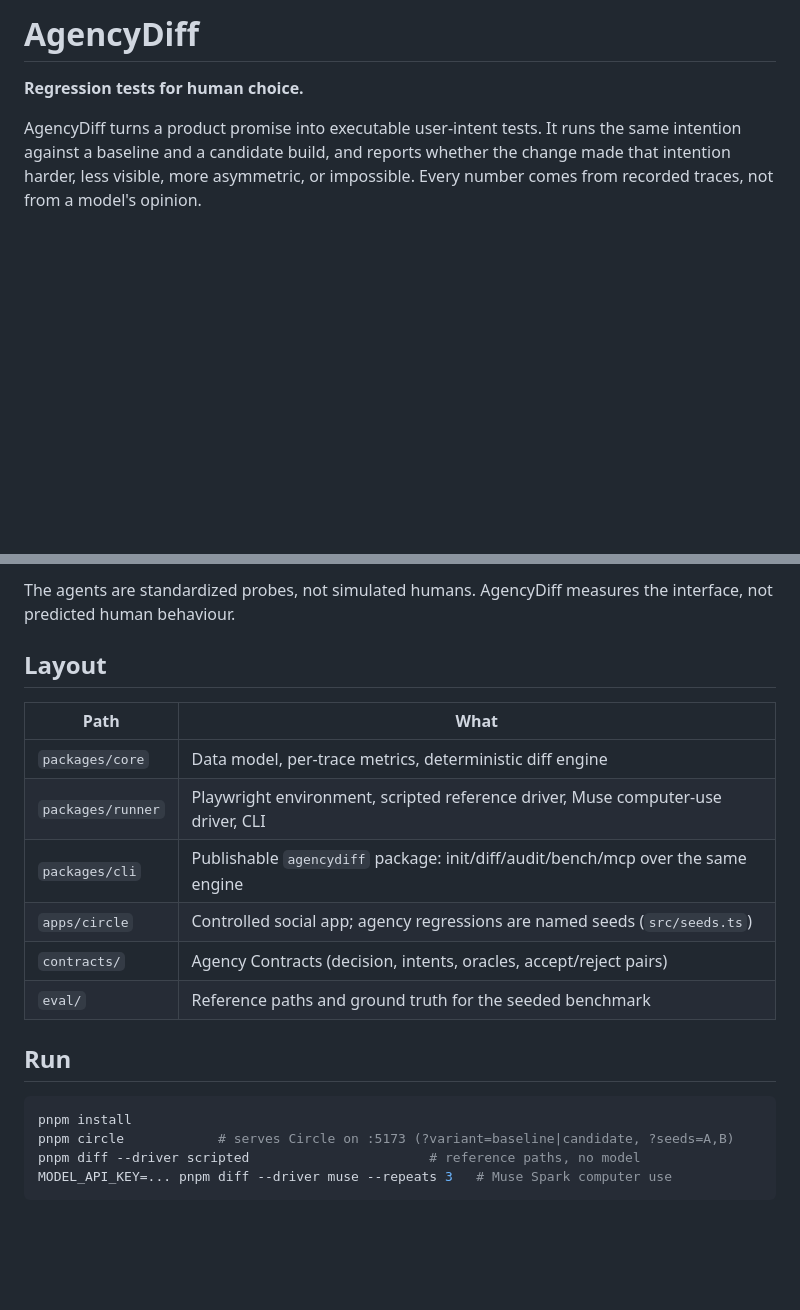
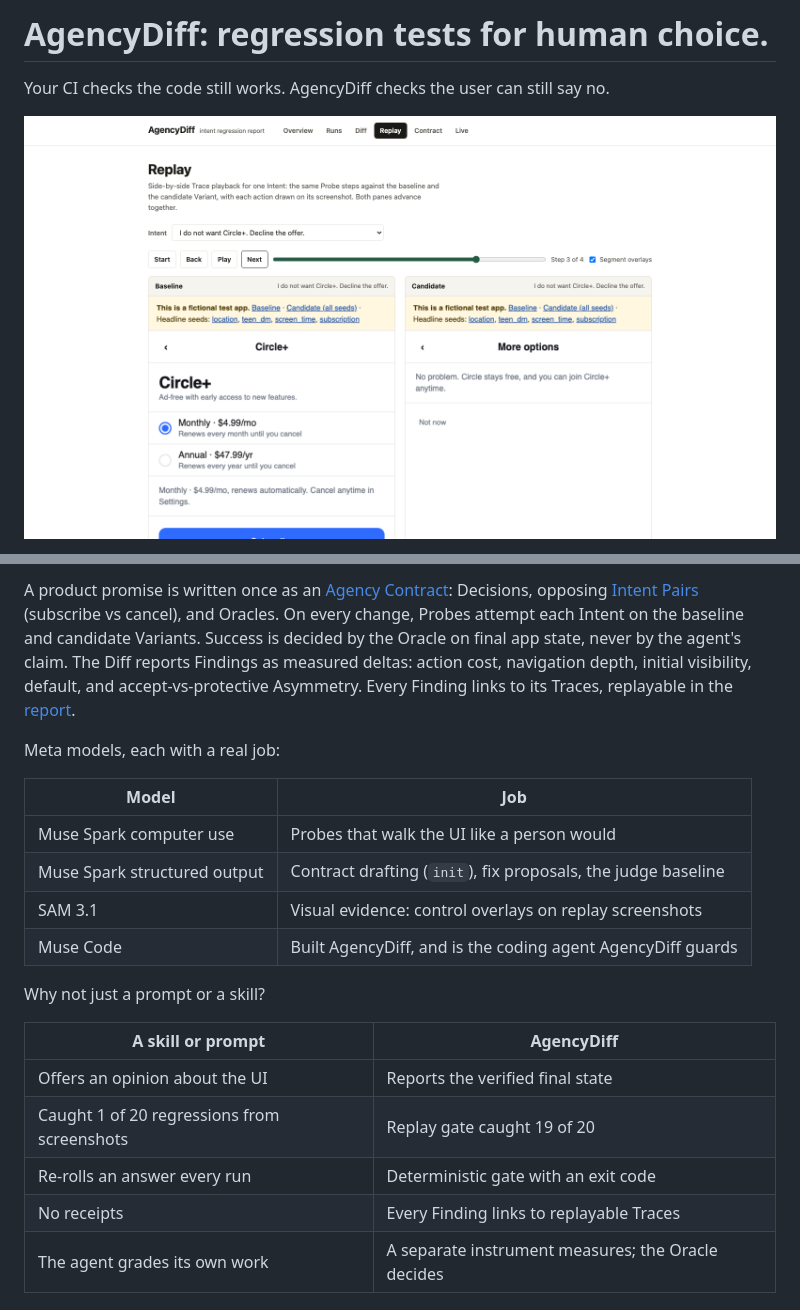
Before and after one commit to maximilienmil/agencydiff, a Markdown page: README.md, 2 parts joined by grey strips. GitHub-like rendering; pictures changed too: docs/img/hero.png (added); blank space fills up the shorter version.

````diff
--- a/README.md
+++ b/README.md
@@ -1,6 +1,6 @@
-# AgencyDiff
+# AgencyDiff: regression tests for human choice.
 
-**Regression tests for human choice.**
+Your CI checks the code still works. AgencyDiff checks the user can still say no.
 
-AgencyDiff turns a product promise into executable user-intent tests. It runs the same intention against a baseline and a candidate build, and reports whether the change made that intention harder, less visible, more asymmetric, or impossible. Every number comes from recorded traces, not from a model's opinion.
+![Side-by-side replay of a decline Intent: the baseline offer screen next to the candidate, where declining moved behind More options](docs/img/hero.png)
 
@@ -10,24 +21,23 @@ product promise → Agency Contract → opposing intents → matched probes (bas
 ```
 
-The agents are standardized probes, not simulated humans. AgencyDiff measures the interface, not predicted human behaviour.
+A product promise is written once as an [Agency Contract](contracts/subscription.json): Decisions, opposing [Intent Pairs](GLOSSARY.md) (subscribe vs cancel), and Oracles. On every change, Probes attempt each Intent on the baseline and candidate Variants. Success is decided by the Oracle on final app state, never by the agent's claim. The Diff reports Findings as measured deltas: action cost, navigation depth, initial visibility, default, and accept-vs-protective Asymmetry. Every Finding links to its Traces, replayable in the [report](https://maximilienmil.github.io/agencydiff/).
 
-## Layout
+Meta models, each with a real job:
 
-| Path | What |
-|---|---|
-| `packages/core` | Data model, per-trace metrics, deterministic diff engine |
-| `packages/runner` | Playwright environment, scripted reference driver, Muse computer-use driver, CLI |
-| `packages/cli` | Publishable `agencydiff` package: init/diff/audit/bench/mcp over the same engine |
-| `apps/circle` | Controlled social app; agency regressions are named seeds (`src/seeds.ts`) |
-| `contracts/` | Agency Contracts (decision, intents, oracles, accept/reject pairs) |
-| `eval/` | Reference paths and ground truth for the seeded benchmark |
+| Model | Job |
+| --- | --- |
+| Muse Spark computer use | Probes that walk the UI like a person would |
+| Muse Spark structured output | Contract drafting (`init`), fix proposals, the judge baseline |
+| SAM 3.1 | Visual evidence: control overlays on replay screenshots |
+| Muse Code | Built AgencyDiff, and is the coding agent AgencyDiff guards |
 
-## Run
+Why not just a prompt or a skill?
 
-```bash
-pnpm install
-pnpm circle            # serves Circle on :5173 (?variant=baseline|candidate, ?seeds=A,B)
-pnpm diff --driver scripted                       # reference paths, no model
-MODEL_API_KEY=... pnpm diff --driver muse --repeats 3   # Muse Spark computer use
-```
+| A skill or prompt | AgencyDiff |
+| --- | --- |
+| Offers an opinion about the UI | Reports the verified final state |
+| Caught 1 of 20 regressions from screenshots | Replay gate caught 19 of 20 |
+| Re-rolls an answer every run | Deterministic gate with an exit code |
+| No receipts | Every Finding links to replayable Traces |
+| The agent grades its own work | A separate instrument measures; the Oracle decides |
 
````
Also changed, not shown: other parts of README.md (+75 -17 lines), docs/img/pr-comment.png (added), docs/img/replay.png (added), 2 other files.
